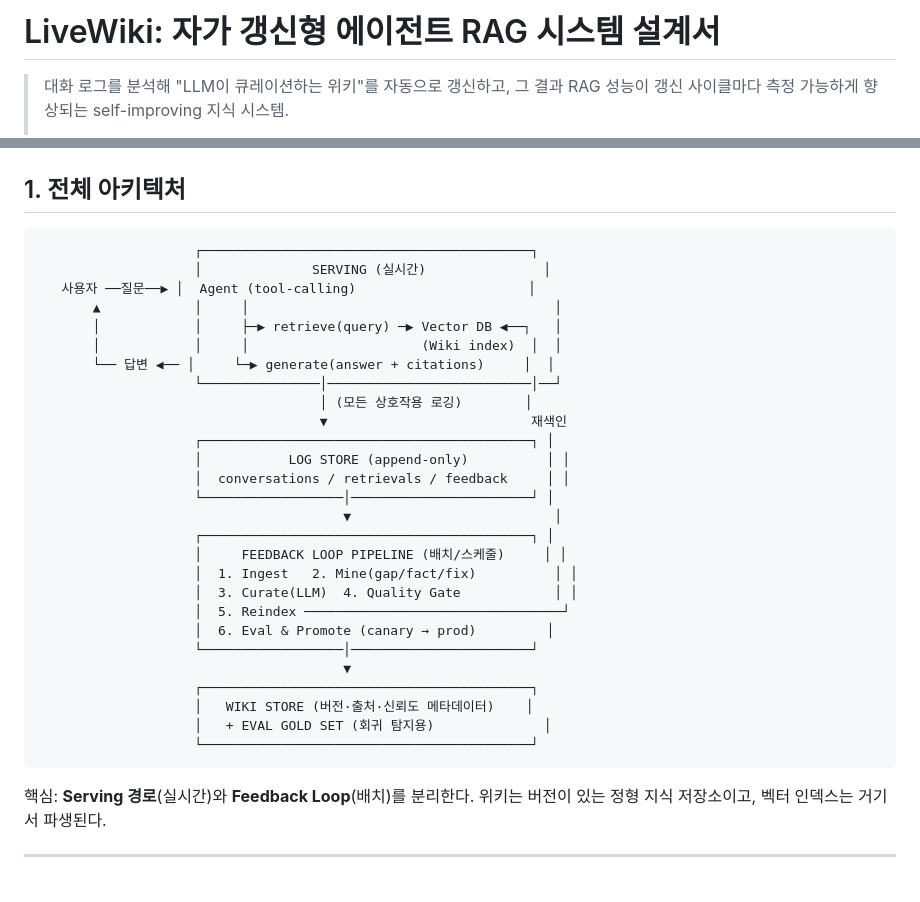
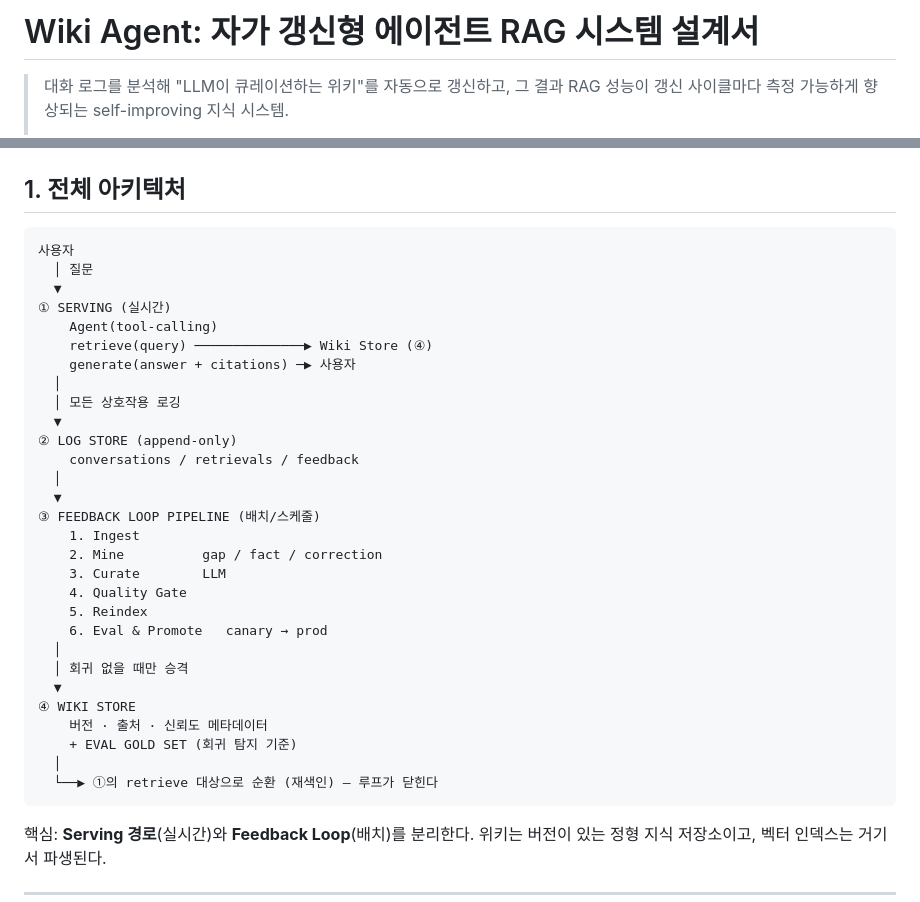
Before and after one commit to sososo0/wiki-agent, a Markdown page: docs/self-updating-rag-design.md, 2 parts joined by grey strips. Drawn GitHub-style; blank space fills up the shorter version.

````diff
--- a/docs/self-updating-rag-design.md
+++ b/docs/self-updating-rag-design.md
@@ -1,4 +1,4 @@
-# LiveWiki: 자가 갱신형 에이전트 RAG 시스템 설계서
+# Wiki Agent: 자가 갱신형 에이전트 RAG 시스템 설계서
 
 > 대화 로그를 분석해 "LLM이 큐레이션하는 위키"를 자동으로 갱신하고,
 > 그 결과 RAG 성능이 갱신 사이클마다 측정 가능하게 향상되는 self-improving 지식 시스템.
@@ -27,33 +27,35 @@
 ## 1. 전체 아키텍처
 
 ```
-                    ┌──────────────────────────────────────────┐
-                    │              SERVING (실시간)               │
-   사용자 ──질문──▶ │  Agent (tool-calling)                      │
-       ▲            │     │                                       │
-       │            │     ├─▶ retrieve(query) ─▶ Vector DB ◀──┐   │
-       │            │     │                      (Wiki index)  │  │
-       └── 답변 ◀── │     └─▶ generate(answer + citations)     │  │
-                    └───────────────│──────────────────────────│──┘
-                                    │ (모든 상호작용 로깅)        │
-                                    ▼                          재색인
-                    ┌──────────────────────────────────────────┐ │
-                    │           LOG STORE (append-only)          │ │
-                    │  conversations / retrievals / feedback     │ │
-                    └──────────────────│───────────────────────┘ │
-                                       ▼                          │
-                    ┌──────────────────────────────────────────┐ │
-                    │     FEEDBACK LOOP PIPELINE (배치/스케줄)     │ │
-                    │  1. Ingest   2. Mine(gap/fact/fix)          │ │
-                    │  3. Curate(LLM)  4. Quality Gate            │ │
-                    │  5. Reindex ─────────────────────────────────┘
-                    │  6. Eval & Promote (canary → prod)         │
-                    └──────────────────│───────────────────────┘
-                                       ▼
-                    ┌──────────────────────────────────────────┐
-                    │   WIKI STORE (버전·출처·신뢰도 메타데이터)    │
-                    │   + EVAL GOLD SET (회귀 탐지용)              │
-                    └──────────────────────────────────────────┘
+사용자
+  │ 질문
+  ▼
+① SERVING (실시간)
+    Agent(tool-calling)
+    retrieve(query) ──────────────▶ Wiki Store (④)
+    generate(answer + citations) ─▶ 사용자
+  │
+  │ 모든 상호작용 로깅
+  ▼
+② LOG STORE (append-only)
+    conversations / retrievals / feedback
+  │
+  ▼
+③ FEEDBACK LOOP PIPELINE (배치/스케줄)
+    1. Ingest
+    2. Mine          gap / fact / correction
+    3. Curate        LLM
+    4. Quality Gate
+    5. Reindex
+    6. Eval & Promote   canary → prod
+  │
+  │ 회귀 없을 때만 승격
+  ▼
+④ WIKI STORE
+    버전 · 출처 · 신뢰도 메타데이터
+    + EVAL GOLD SET (회귀 탐지 기준)
+  │
+  └──▶ ①의 retrieve 대상으로 순환 (재색인) — 루프가 닫힌다
 ```
 
 핵심: **Serving 경로**(실시간)와 **Feedback Loop**(배치)를 분리한다. 위키는 버전이 있는
````
Also changed, not shown: docs/RUNBOOK-mcp-hermes.md (+20 -5 lines), docs/wiki-agent-implementation-guide.md (+27 -16 lines).
